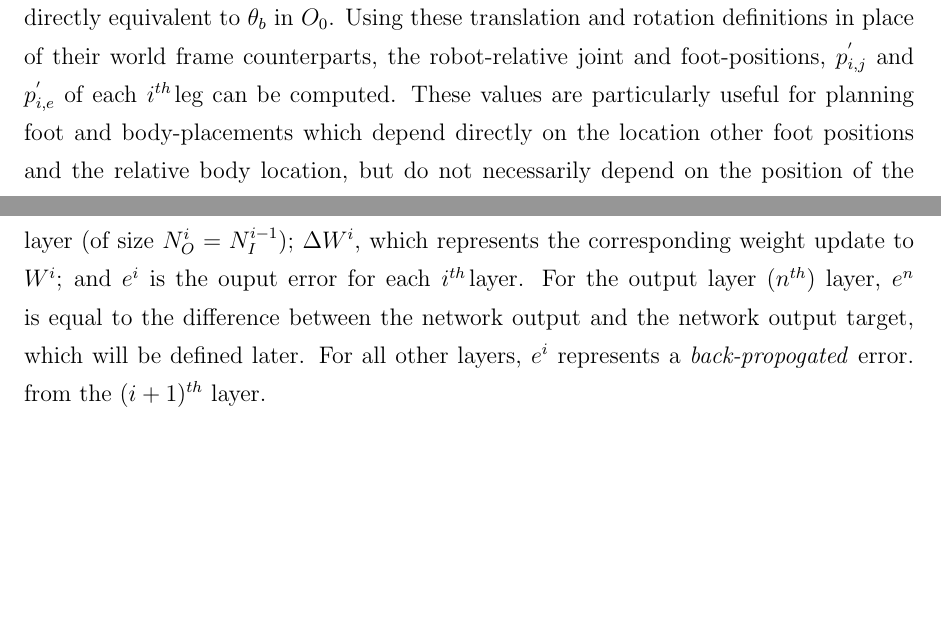
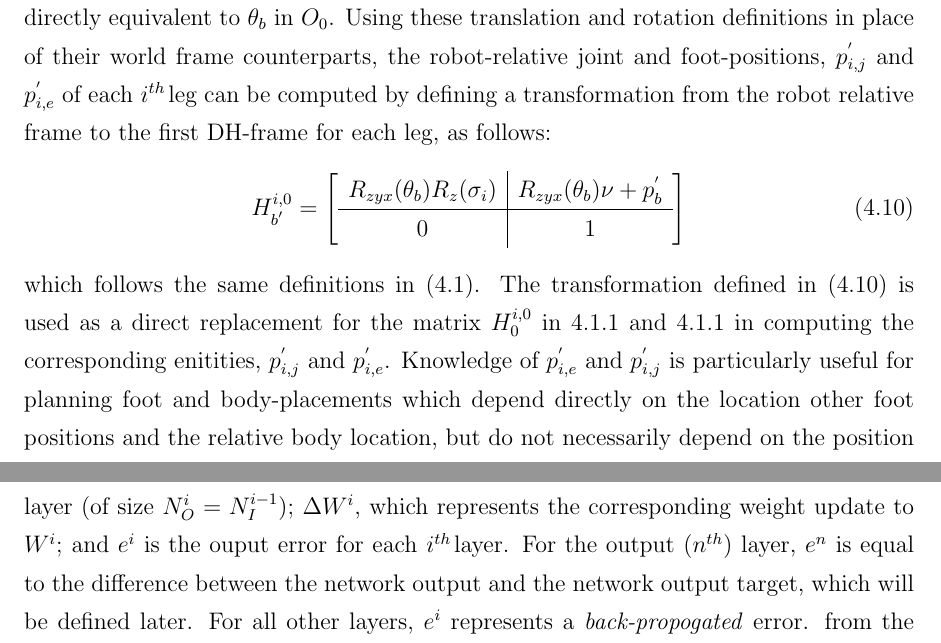
Before and after one commit to bcairl01/Masters-Thesis, a LaTeX thesis (main.tex, which reads ch4_modeling.tex, ch5_gaitcontrol.tex): two parts of pages 35 and 51 of 65, joined at a grey line, cut so that both start at the same text, the shorter picture padded with empty space. The pictures show the PDF file main.pdf that the author committed with the source.

```diff
--- a/ch4_modeling.tex
+++ b/ch4_modeling.tex
@@ -138,14 +138,26 @@
 			Finally, the position of the end-effector (foot) of \Ith leg. ${p}_{i,e}$, is achieved as follows:
 				\begin{equation}
 					{p}_{i,e} \equiv E_{p} H_{0}^{i,0} {H}^{i,0}_{i,4} e_{p}.
-					\label{eq::world_feed_positions}
+					\label{eq::world_feet_positions}
 				\end{equation}
 
 			\subsubsection{A Note about Foot Localization in World and Robot-Relative Frames}
 
 			Using the previously defined forward kinematics model and the relationships defined in \label{eq::world_joint_positions} and \label{eq::world_feet_positions}, the position of each joint and foot can be computed assuming the $p_{b}$ and $\theta_{b}$ are known (or can be estimated) in the frame $O_{0}$. Provided inertial feedback, trunk orientation, $\theta_{b}$, can be estimated by the use of a Extended Kalman Filter (EKF), or one of many other orientation estimation methods (\IE complimentary filter, etc.). $p_{b}$, however, requires more sophisticate localization measures, such as a Simultaneous Localization and Mapping (SLAM) scheme or absolute positioning via overhead camera or GPS. In lieu of an implementation for such a localization routine, it is often convenient to generate foot positions estimate in a \emph{robot-relative} frame, $O_{b}^{'}$. This frame is not rigidly attached to the robot but moves with the robot in $O_{0}$. Additionally, this frame has its own position, relative to $O_{0}$, defined by the translation $p_{b}^{'}$. $O_{b}^{'}$ is constantly aligned with respect to $O_{0}$, which fixed the rotation of $O_{b}^{'}$ with respect to $O_{0}$ as the identity matrix.
 
-			In this frame, the trunk position is regarded as an offset from the origin of $O_{b}^{'}$, $p_{b,rel}^{'}$. Since there is zero rotation between $O_{0}$ and $O_{b}^{'}$, the trunk rotation vector $\theta_{b,re;}^{'}$ is directly equivalent to $\theta_{b}$ in $O_{0}$. Using these translation and rotation definitions in place of their world frame counterparts, the robot-relative joint and foot-positions, ${p}_{i,j}^{'}$ and ${p}_{i,e}^{'}$ of each \Ith leg can be computed. These values are particularly useful for planning foot and body-placements which depend directly on the location other foot positions and the relative body location, but do not necessarily depend on the position of the robot in the world coordinate frame.
+			In this frame, the trunk position is regarded as an offset from the origin of $O_{b}^{'}$, $p_{b,rel}^{'}$. Since there is zero rotation between $O_{0}$ and $O_{b}^{'}$, the trunk rotation vector $\theta_{b,re;}^{'}$ is directly equivalent to $\theta_{b}$ in $O_{0}$. Using these translation and rotation definitions in place of their world frame counterparts, the robot-relative joint and foot-positions, ${p}_{i,j}^{'}$ and ${p}_{i,e}^{'}$ of each \Ith leg can be computed by defining a transformation from the robot relative frame to the first DH-frame for each leg, as follows:
+				\begin{equation}
+					H_{b^{'}}^{i,0} =
+					\left[
+					\begin{array}{c|c}
+						R_{zyx}(\theta_{b}) R_{z}(\sigma_{i})	&R_{zyx}(\theta_{b}) \nu + {p}_{b}^{'} 	\\ \hline
+						0										&	1												\\
+					\end{array}
+					\right]
+					\label{eq::rr_to_dh}
+				\end{equation}
+			which follows the same definitions in \ref{eq::world_to_dh}.
+			The transformation defined in \ref{eq::rr_to_dh} is used as a direct replacement for the matrix $H_{0}^{i,0}$ in \ref{eq::world_joint_positions} and \ref{eq::world_feet_positions} in computing the corresponding enitities, ${p}_{i,j}^{'}$ and ${p}_{i,e}^{'}$. Knowledge of ${p}_{i,e}^{'}$ and ${p}_{i,j}^{'}$ is particularly useful for planning foot and body-placements which depend directly on the location other foot positions and the relative body location, but do not necessarily depend on the position of the robot in the world coordinate frame.
 
 
 
--- a/ch5_gaitcontrol.tex
+++ b/ch5_gaitcontrol.tex
@@ -267,7 +267,7 @@
 				e^{i} =  \wrap{ W^{i} }^{T} \delta^{i+1} \hspace{2mm} \forall \hspace{2mm} i\neq n,
 			\end{equation*}
 %%
-			$\gamma^{lr} \in [0,1]$, the learning and  $\mu \in [0,1]$, the learning momentum; $W^{i} \in \Re^{N_{O}^{i}\times N_{I}^{i}}$, which represents the weighting matrix between the \Ith layer (of size $N_{I}^{i}$ nodes) and $(i+1)^{th}$ layer (of size $N_{O}^{i}=N_{I}^{i-1}$); $\Delta W^{i}$, which represents the corresponding weight update to $W^{i}$; and $e^{i}$ is the ouput error for each \Ith layer. For the output layer ($n^{th}$) layer, $e^{n}$ is equal to the difference between the network output and the network output target, which will be defined later. For all other layers, $e^{i}$ represents a \emph{back-propogated} error. from the $(i+1)^{th}$ layer.
+			$\gamma^{lr} \in [0,1]$, the learning and  $\mu \in [0,1]$, the learning momentum; $W^{i} \in \Re^{N_{O}^{i}\times N_{I}^{i}}$, which represents the weighting matrix between the \Ith layer (of size $N_{I}^{i}$ nodes) and $(i+1)^{th}$ layer (of size $N_{O}^{i}=N_{I}^{i-1}$); $\Delta W^{i}$, which represents the corresponding weight update to $W^{i}$; and $e^{i}$ is the ouput error for each \Ith layer. For the output ($n^{th}$) layer, $e^{n}$ is equal to the difference between the network output and the network output target, which will be defined later. For all other layers, $e^{i}$ represents a \emph{back-propogated} error. from the $(i+1)^{th}$ layer.
 
 
 %%
```
Also changed, not shown: main.pdf, ch5_gaitcontrol.tex (1 more changed lines), 5 other files.
